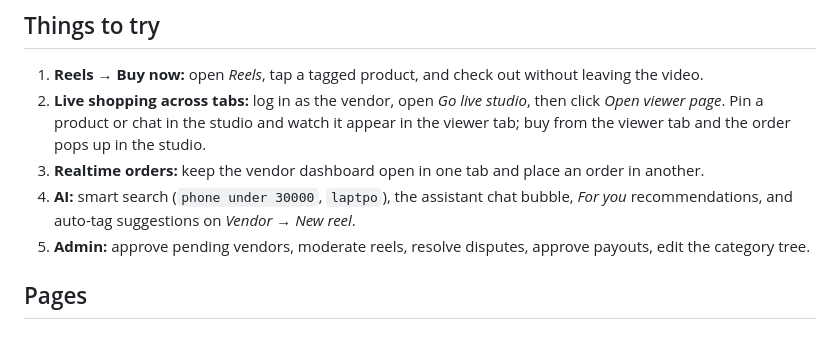
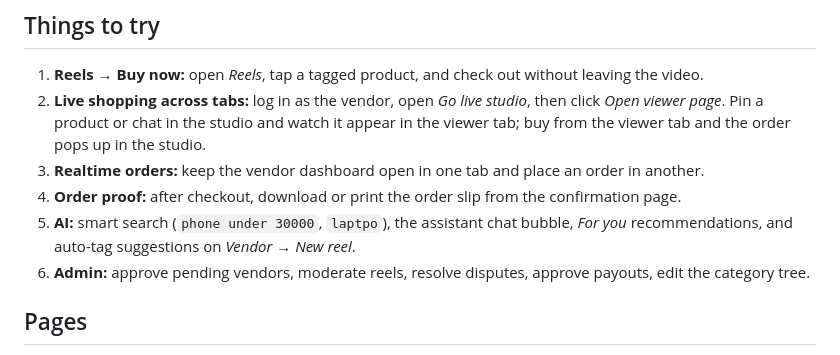
Before and after one commit to raiyanibnekamal/multi-vendor-ecommerce, a Markdown page: README.md, the part around one of its changes. GitHub-like rendering.

```diff
--- a/README.md
+++ b/README.md
@@ -55,8 +65,9 @@ The login page also has one-click demo buttons. Demo accounts and offline state
 1. **Reels → Buy now:** open *Reels*, tap a tagged product, and check out without leaving the video.
 2. **Live shopping across tabs:** log in as the vendor, open *Go live studio*, then click *Open viewer page*. Pin a product or chat in the studio and watch it appear in the viewer tab; buy from the viewer tab and the order pops up in the studio.
 3. **Realtime orders:** keep the vendor dashboard open in one tab and place an order in another.
-4. **AI:** smart search (`phone under 30000`, `laptpo`), the assistant chat bubble, *For you* recommendations, and auto-tag suggestions on *Vendor → New reel*.
-5. **Admin:** approve pending vendors, moderate reels, resolve disputes, approve payouts, edit the category tree.
+4. **Order proof:** after checkout, download or print the order slip from the confirmation page.
+5. **AI:** smart search (`phone under 30000`, `laptpo`), the assistant chat bubble, *For you* recommendations, and auto-tag suggestions on *Vendor → New reel*.
+6. **Admin:** approve pending vendors, moderate reels, resolve disputes, approve payouts, edit the category tree.
 
 ## Pages
 
```
Also changed, not shown: other parts of README.md (+13 -3 lines).
